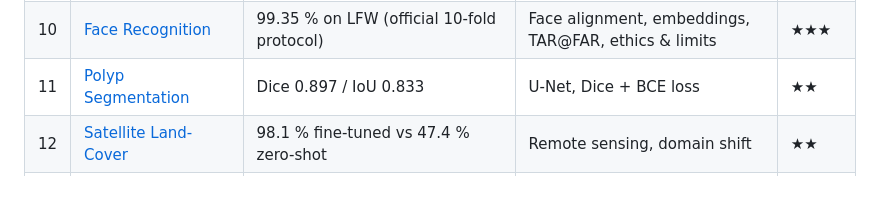
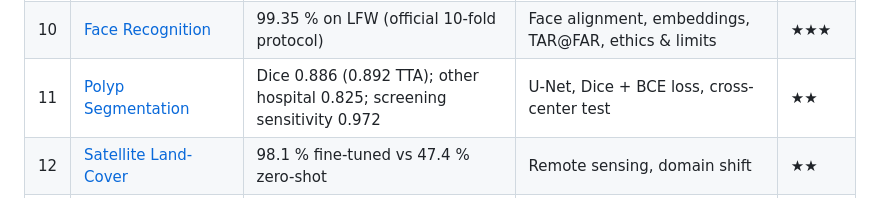
Before and after one commit to yandouziyassine/COMPUTER-VISION-PROJECT-LIBRARY, a Markdown page: README.md, the part around the change. Rendered like a GitHub page.

Commit message:
Shared files: project 11 upgrade (TTA, screening threshold, CVC-ClinicDB cross-center)
Co-Authored-By: Claude Opus 5.5 <noreply@anthropic.com>

```diff
--- a/README.md
+++ b/README.md
@@ -39,7 +39,7 @@ pixels to foundation models, each pointing to the projects where the concept is
 | 08 | [Traffic Analytics](08-traffic-analytics/) | 19 vehicles tracked, speeds in km/h, 3.4 FPS at 4K | ByteTrack tracking, line counting, homography | ★★ |
 | 09 | [Retail Shelf Monitor](09-retail-shelf-monitor/) | mAP50 0.927 on shelves of 100–700 products; count error 10 % (full-data GPU retrain) | Dense small-object detection, counting, CPU-subset vs full-data comparison | ★★ |
 | 10 | [Face Recognition](10-face-recognition/) | 99.35 % on LFW (official 10-fold protocol) | Face alignment, embeddings, TAR@FAR, ethics & limits | ★★★ |
-| 11 | [Polyp Segmentation](11-medical-segmentation/) | Dice 0.897 / IoU 0.833 | U-Net, Dice + BCE loss | ★★ |
+| 11 | [Polyp Segmentation](11-medical-segmentation/) | Dice 0.886 (0.892 TTA); other hospital 0.825; screening sensitivity 0.972 | U-Net, Dice + BCE loss, cross-center test | ★★ |
 | 12 | [Satellite Land-Cover](12-satellite-land-cover/) | 98.1 % fine-tuned vs 47.4 % zero-shot | Remote sensing, domain shift | ★★ |
 | 13 | [Anomaly Detection (PatchCore)](13-anomaly-detection-patchcore/) | Image AUROC 1.000 / 0.999 / 0.977 | Paper reimplemented from scratch | ★★★ |
 | 14 | [Monocular Depth: where 3D vision fails](14-monocular-depth-3d/) | AbsRel 0.058 on NYU; mirrors 7× worse than walls; distances from one photo ±10 % with one known length | 4-model benchmark, failure map by surface, poster illusion test, metric measurement app | ★★★ |
```
Also changed, not shown: DATA_LICENSES.md (+1 -0 lines), PROGRESS.md (+2 -2 lines).
